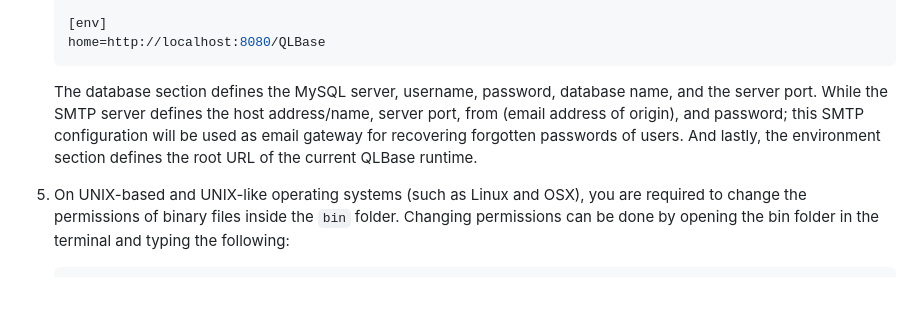
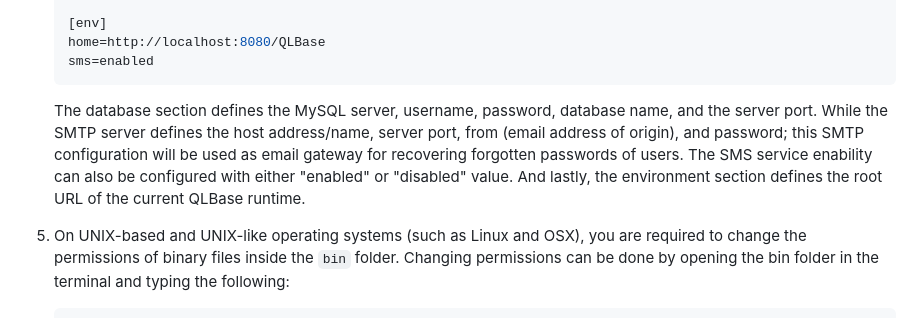
Before and after one commit to nthnn/QLBase, a Markdown page: README.md, the part around the change. GitHub-like rendering; blank space fills up the shorter version.

Commit message:
SMS enability from bin/config.ini on README.md.

````diff
--- a/README.md
+++ b/README.md
@@ -135,9 +135,10 @@ To simplify the deployment process of QLBase, a `deploy.sh` bash script is provi
 
     [env]
     home=http://localhost:8080/QLBase
+    sms=enabled
     ```
 
-    The database section defines the MySQL server, username, password, database name, and the server port. While the SMTP server defines the host address/name, server port, from (email address of origin), and password; this SMTP configuration will be used as email gateway for recovering forgotten passwords of users. And lastly, the environment section defines the root URL of the current QLBase runtime.
+    The database section defines the MySQL server, username, password, database name, and the server port. While the SMTP server defines the host address/name, server port, from (email address of origin), and password; this SMTP configuration will be used as email gateway for recovering forgotten passwords of users. The SMS service enability can also be configured with either "enabled" or "disabled" value. And lastly, the environment section defines the root URL of the current QLBase runtime.
 
 5. On UNIX-based and UNIX-like operating systems (such as Linux and OSX), you are required to change the permissions of binary files inside the `bin` folder. Changing permissions can be done by opening the bin folder in the terminal and typing the following:
 
````
